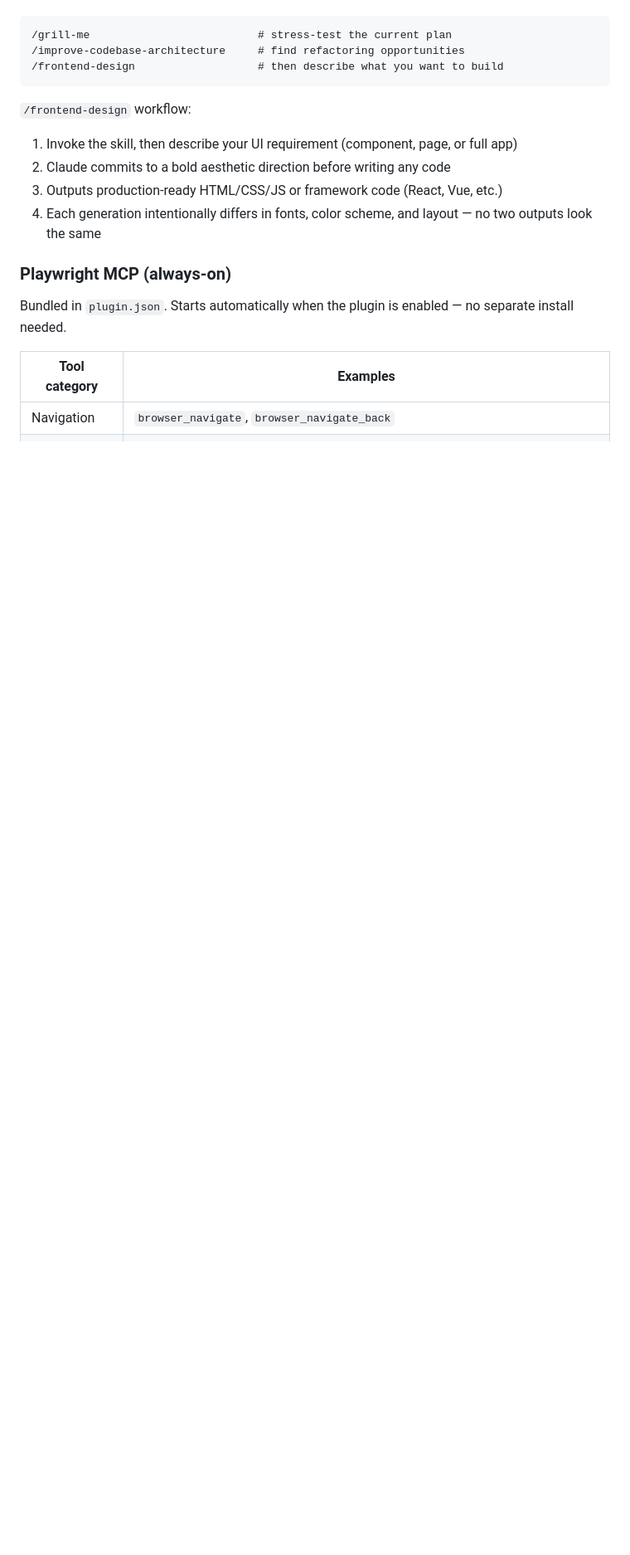
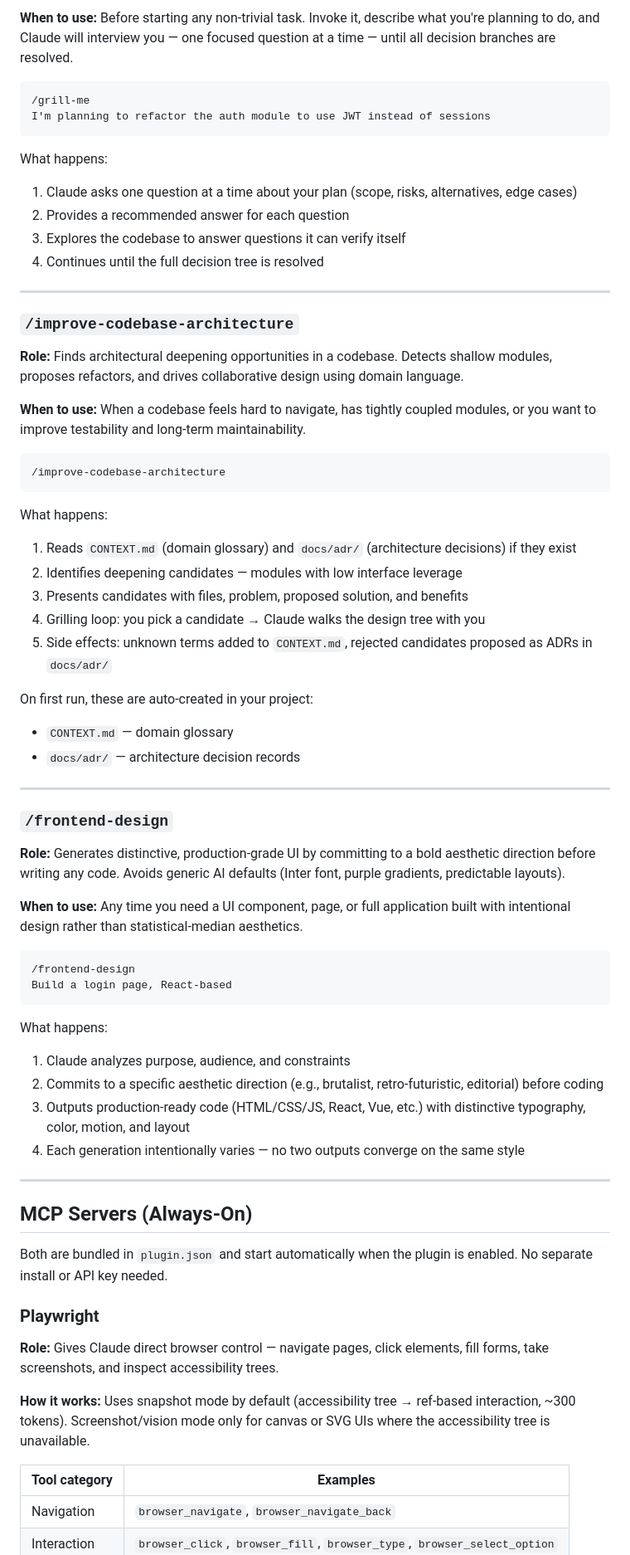
Before and after one commit to JunDeve/ai-common-rules, a Markdown page: README.md, the part around one of its changes. Shown at 83% size. GitHub-like rendering; blank space fills up the shorter version.

````diff
--- a/README.md
+++ b/README.md
@@ -78,19 +112,69 @@ Skills are slash commands — inactive until invoked.
+**When to use:** Before starting any non-trivial task. Invoke it, describe what you're planning to do, and Claude will interview you — one focused question at a time — until all decision branches are resolved.
 
 ```
-/grill-me                          # stress-test the current plan
-/improve-codebase-architecture     # find refactoring opportunities
-/frontend-design                   # then describe what you want to build
+/grill-me
+I'm planning to refactor the auth module to use JWT instead of sessions
 ```
 
-`/frontend-design` workflow:
-1. Invoke the skill, then describe your UI requirement (component, page, or full app)
-2. Claude commits to a bold aesthetic direction before writing any code
-3. Outputs production-ready HTML/CSS/JS or framework code (React, Vue, etc.)
-4. Each generation intentionally differs in fonts, color scheme, and layout — no two outputs look the same
+What happens:
+1. Claude asks one question at a time about your plan (scope, risks, alternatives, edge cases)
+2. Provides a recommended answer for each question
+3. Explores the codebase to answer questions it can verify itself
+4. Continues until the full decision tree is resolved
 
-### Playwright MCP (always-on)
+---
 
-Bundled in `plugin.json`. Starts automatically when the plugin is enabled — no separate install needed.
+### `/improve-codebase-architecture`
+
+**Role:** Finds architectural deepening opportunities in a codebase. Detects shallow modules, proposes refactors, and drives collaborative design using domain language.
+
+**When to use:** When a codebase feels hard to navigate, has tightly coupled modules, or you want to improve testability and long-term maintainability.
+
+```
+/improve-codebase-architecture
+```
+
+What happens:
+1. Reads `CONTEXT.md` (domain glossary) and `docs/adr/` (architecture decisions) if they exist
+2. Identifies deepening candidates — modules with low interface leverage
+3. Presents candidates with files, problem, proposed solution, and benefits
+4. Grilling loop: you pick a candidate → Claude walks the design tree with you
+5. Side effects: unknown terms added to `CONTEXT.md`, rejected candidates proposed as ADRs in `docs/adr/`
+
+On first run, these are auto-created in your project:
+- `CONTEXT.md` — domain glossary
+- `docs/adr/` — architecture decision records
+
+---
+
+### `/frontend-design`
+
+**Role:** Generates distinctive, production-grade UI by committing to a bold aesthetic direction before writing any code. Avoids generic AI defaults (Inter font, purple gradients, predictable layouts).
+
+**When to use:** Any time you need a UI component, page, or full application built with intentional design rather than statistical-median aesthetics.
+
+```
+/frontend-design
+Build a login page, React-based
+```
+
+What happens:
+1. Claude analyzes purpose, audience, and constraints
+2. Commits to a specific aesthetic direction (e.g., brutalist, retro-futuristic, editorial) before coding
+3. Outputs production-ready code (HTML/CSS/JS, React, Vue, etc.) with distinctive typography, color, motion, and layout
+4. Each generation intentionally varies — no two outputs converge on the same style
+
+---
+
+## MCP Servers (Always-On)
+
+Both are bundled in `plugin.json` and start automatically when the plugin is enabled. No separate install or API key needed.
+
+### Playwright
+
+**Role:** Gives Claude direct browser control — navigate pages, click elements, fill forms, take screenshots, and inspect accessibility trees.
+
+**How it works:** Uses snapshot mode by default (accessibility tree → ref-based interaction, ~300 tokens). Screenshot/vision mode only for canvas or SVG UIs where the accessibility tree is unavailable.
 
 | Tool category | Examples |
 |---|---|
````
Also changed, not shown: other parts of README.md (+66 -76 lines).
